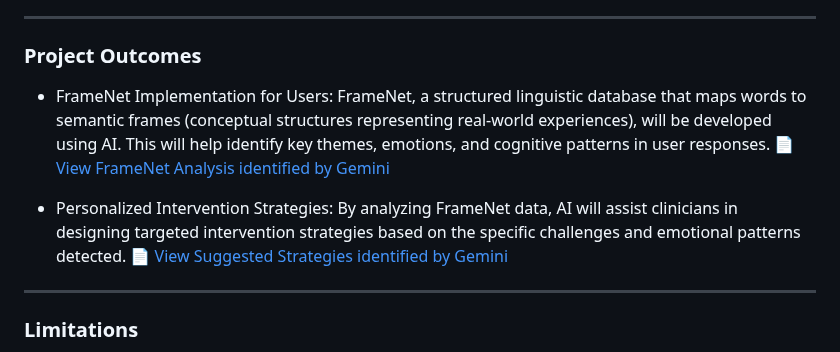
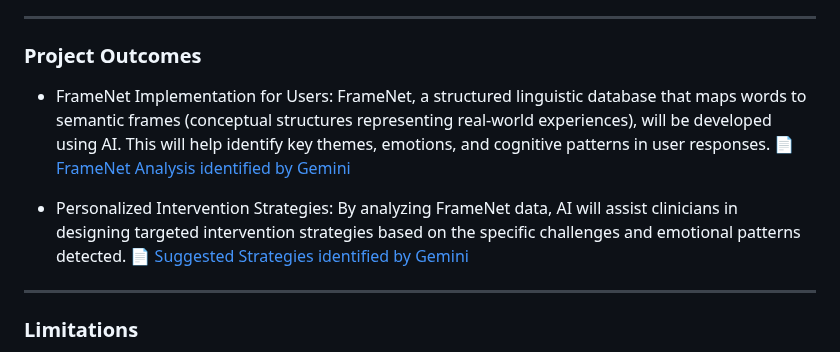
Before and after one commit to tdelavy/MexaHackathon, a Markdown page: README.md, the part around the change. GitHub-like rendering.

```diff
--- a/README.md
+++ b/README.md
@@ -168,9 +168,9 @@ When you’ve finished interacting with the chatbot and answering its questions,
 -------------
 ### Project Outcomes
 
-- FrameNet Implementation for Users: FrameNet, a structured linguistic database that maps words to semantic frames (conceptual structures representing real-world experiences), will be developed using AI. This will help identify key themes, emotions, and cognitive patterns in user responses. [📄 View FrameNet Analysis identified by Gemini](FrameNet_Gemini.pdf)
+- FrameNet Implementation for Users: FrameNet, a structured linguistic database that maps words to semantic frames (conceptual structures representing real-world experiences), will be developed using AI. This will help identify key themes, emotions, and cognitive patterns in user responses. [📄 FrameNet Analysis identified by Gemini](FrameNet_Gemini.pdf)
 
-- Personalized Intervention Strategies: By analyzing FrameNet data, AI will assist clinicians in designing targeted intervention strategies based on the specific challenges and emotional patterns detected. [📄 View Suggested Strategies identified by Gemini](Strategy_Gemini.pdf)
+- Personalized Intervention Strategies: By analyzing FrameNet data, AI will assist clinicians in designing targeted intervention strategies based on the specific challenges and emotional patterns detected. [📄 Suggested Strategies identified by Gemini](Strategy_Gemini.pdf)
 
 -------------
 ### Limitations
```
